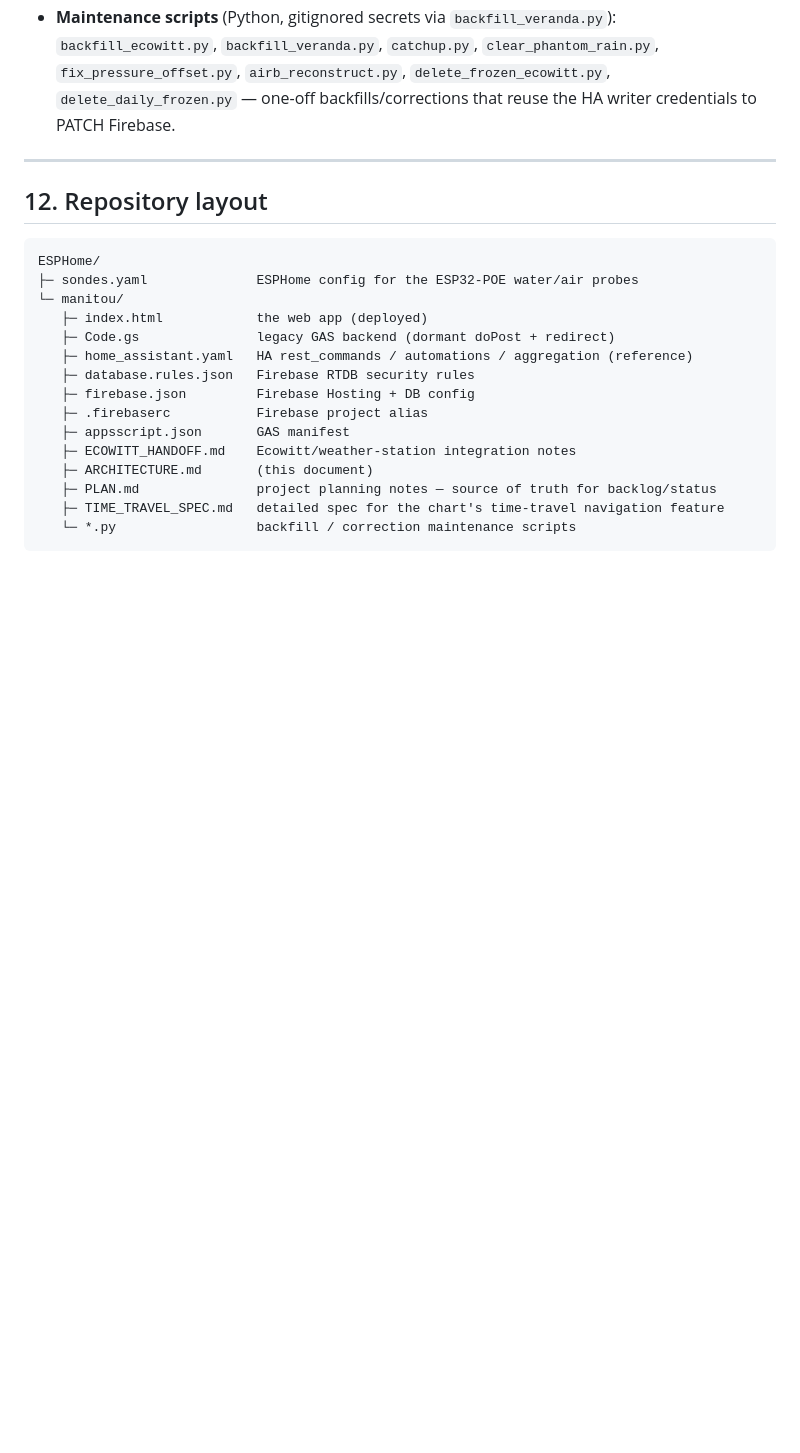
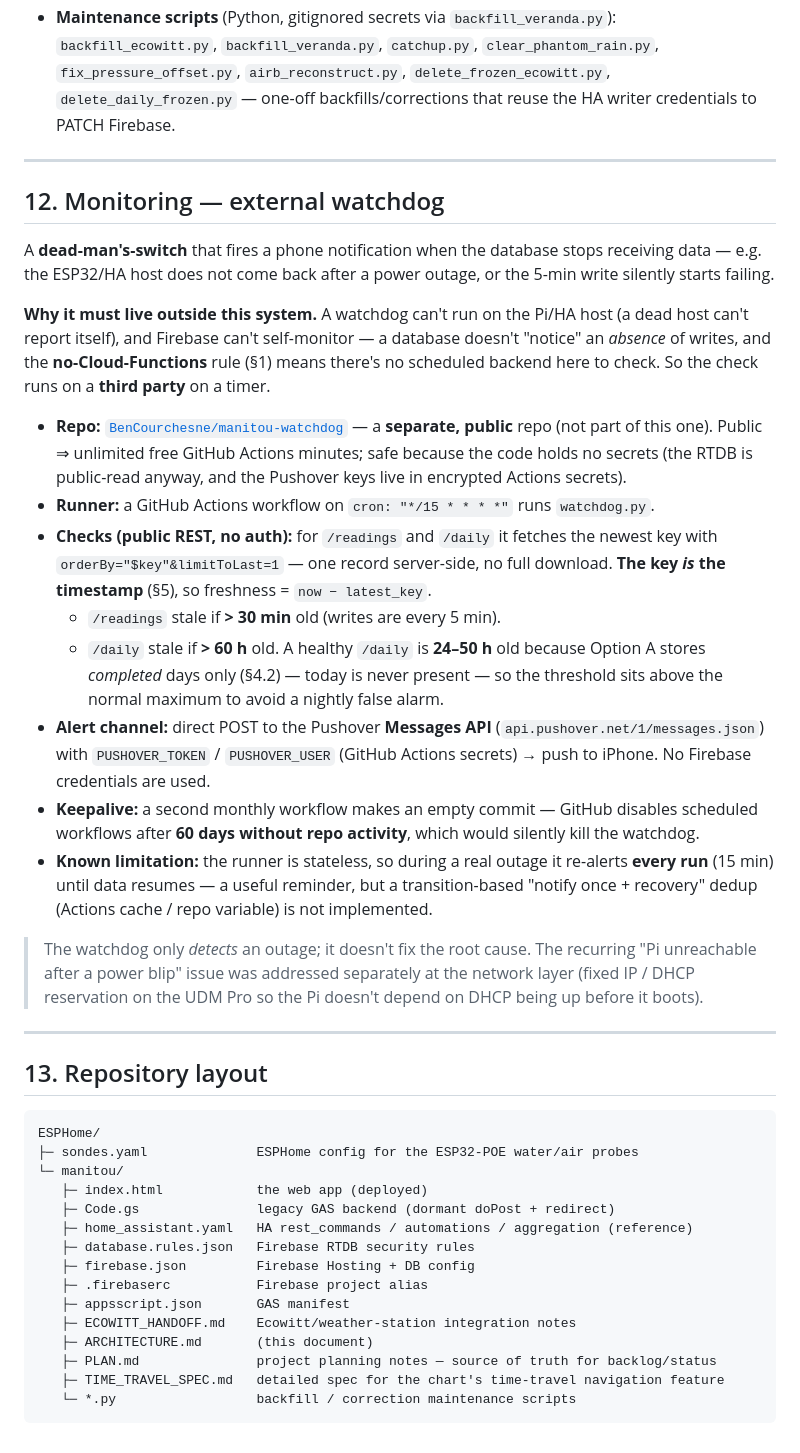
Before and after one commit to BenCourchesne/TemperatureManitou, a Markdown page: ARCHITECTURE.md, the part around the change. Rendered like a GitHub page; blank space fills up the shorter version.

Commit message:
docs: document the external Firebase watchdog (section 12)
Add a Monitoring section describing the manitou-watchdog repo: GitHub Actions
dead-man's-switch that checks /readings (>30 min) and /daily (>60 h) freshness
via public RTDB REST and alerts Pushover. Explains why it must run externally
(no Cloud Functions, host can't self-monitor), the keepalive, and the public-repo
rationale. Renumbers Repository layout to section 13.

Co-Authored-By: Claude Opus 4.8 <noreply@anthropic.com>

````diff
--- a/ARCHITECTURE.md
+++ b/ARCHITECTURE.md
@@ -407,7 +407,47 @@ state:
 
 ---
 
-## 12. Repository layout
+## 12. Monitoring — external watchdog
+
+A **dead-man's-switch** that fires a phone notification when the database stops
+receiving data — e.g. the ESP32/HA host does not come back after a power outage, or
+the 5-min write silently starts failing.
+
+**Why it must live outside this system.** A watchdog can't run on the Pi/HA host (a
+dead host can't report itself), and Firebase can't self-monitor — a database doesn't
+"notice" an *absence* of writes, and the **no-Cloud-Functions** rule (§1) means there's
+no scheduled backend here to check. So the check runs on a **third party** on a timer.
+
+- **Repo:** [`BenCourchesne/manitou-watchdog`](https://github.com/BenCourchesne/manitou-watchdog)
+  — a **separate, public** repo (not part of this one). Public ⇒ unlimited free GitHub
+  Actions minutes; safe because the code holds no secrets (the RTDB is public-read
+  anyway, and the Pushover keys live in encrypted Actions secrets).
+- **Runner:** a GitHub Actions workflow on `cron: "*/15 * * * *"` runs `watchdog.py`.
+- **Checks (public REST, no auth):** for `/readings` and `/daily` it fetches the newest
+  key with `orderBy="$key"&limitToLast=1` — one record server-side, no full download.
+  **The key *is* the timestamp** (§5), so freshness = `now − latest_key`.
+  - `/readings` stale if **> 30 min** old (writes are every 5 min).
+  - `/daily` stale if **> 60 h** old. A healthy `/daily` is **24–50 h** old because
+    Option A stores *completed* days only (§4.2) — today is never present — so the
+    threshold sits above the normal maximum to avoid a nightly false alarm.
+- **Alert channel:** direct POST to the Pushover **Messages API**
+  (`api.pushover.net/1/messages.json`) with `PUSHOVER_TOKEN` / `PUSHOVER_USER` (GitHub
+  Actions secrets) → push to iPhone. No Firebase credentials are used.
+- **Keepalive:** a second monthly workflow makes an empty commit — GitHub disables
+  scheduled workflows after **60 days without repo activity**, which would silently kill
+  the watchdog.
+- **Known limitation:** the runner is stateless, so during a real outage it re-alerts
+  **every run** (15 min) until data resumes — a useful reminder, but a transition-based
+  "notify once + recovery" dedup (Actions cache / repo variable) is not implemented.
+
+> The watchdog only *detects* an outage; it doesn't fix the root cause. The recurring
+> "Pi unreachable after a power blip" issue was addressed separately at the network
+> layer (fixed IP / DHCP reservation on the UDM Pro so the Pi doesn't depend on DHCP
+> being up before it boots).
+
+---
+
+## 13. Repository layout
 
 ```
 ESPHome/
````
